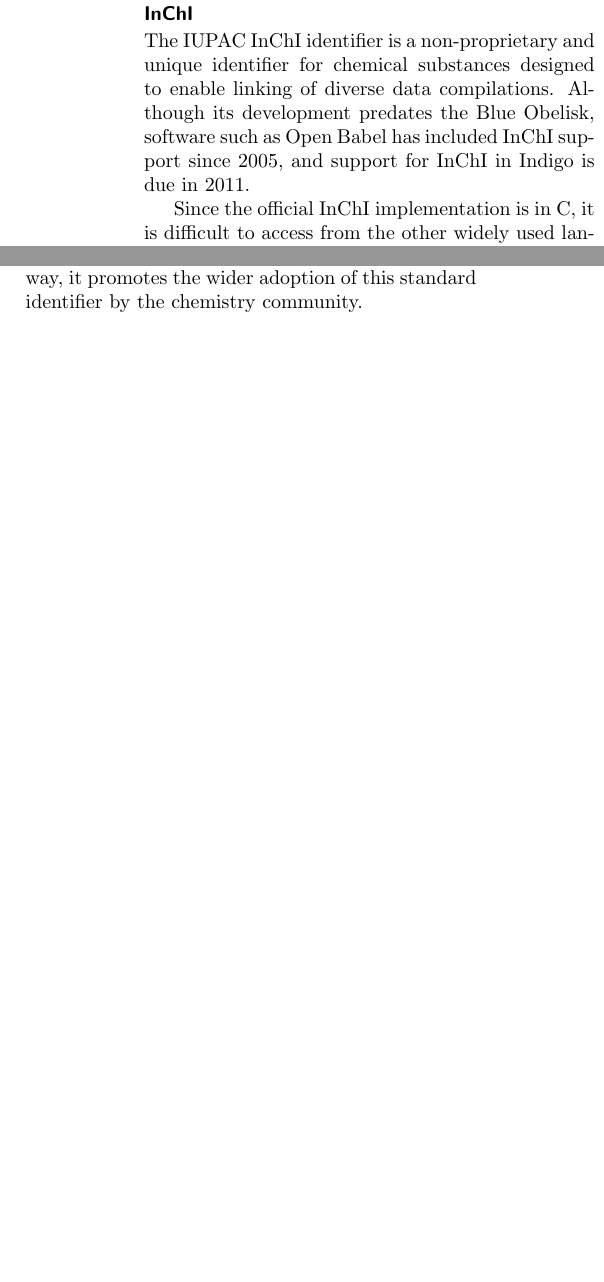
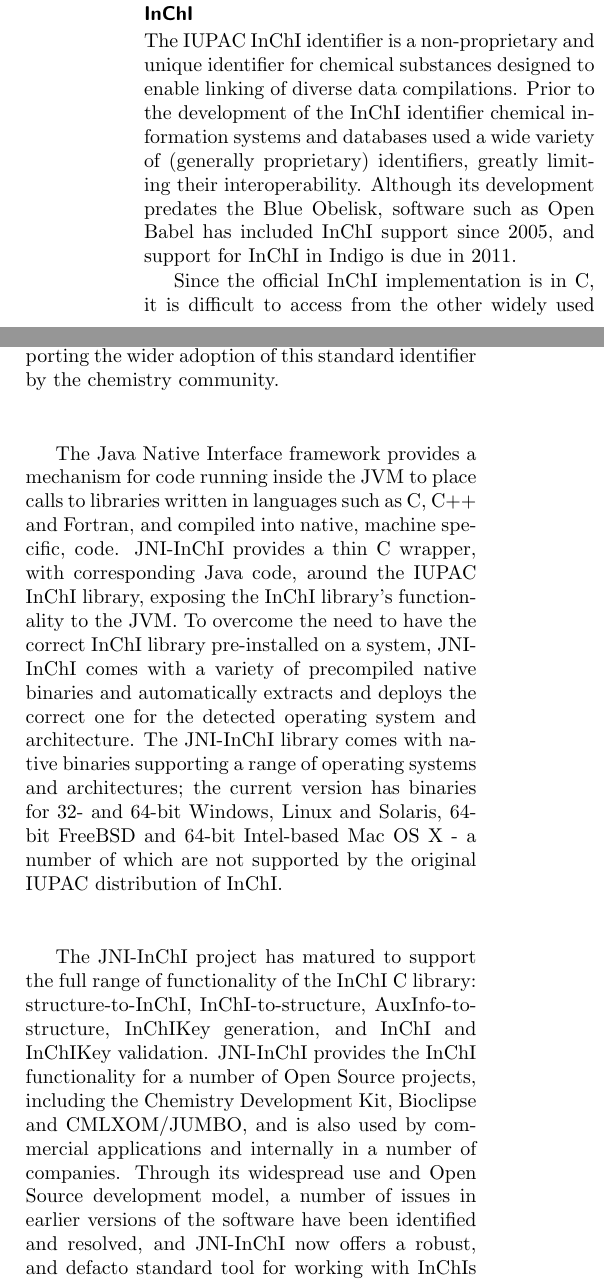
Before and after one commit to bopaper/bopaper, a LaTeX document (paper.tex): two parts of the columns of page 7 of 12 before the commit and two parts of the columns of page 7 of 13 after it, joined at a grey line, cut so that both start at the same text, the shorter picture padded with empty space. Compiled offline with pdfLaTeX.

Commit message:
Expanded JNI-InChI section

```diff
--- a/paper.tex
+++ b/paper.tex
@@ -733,13 +733,12 @@
 
 The IUPAC InChI identifier is a non-proprietary and unique identifier
 for chemical substances designed to enable linking of diverse data
-compilations. Although its development predates the Blue Obelisk,
-software such as Open Babel has included InChI support since 2005,
-and support for InChI in Indigo is due in 2011.
+compilations. Prior to the development of the InChI identifier chemical
+information systems and databases used a wide variety of (generally
+proprietary) identifiers, greatly limiting their interoperability.
+Although its development predates the Blue Obelisk, software such as Open
+Babel has included InChI support since 2005, and support for InChI in
+Indigo is due in 2011.
 
 Since the official InChI implementation is in C, it is difficult to
 access from the other widely used language for cheminformatics
-toolkits, Java. The Blue Obelisk project JNI-InChI~\cite{WebJNIInChI}
-was established in 2006 to
-solve this problem by using the Java Native Interface to link the
-InChI binary to Java. In this way, it promotes the wider adoption of
@@ -746,4 +753,31 @@
+languages, supporting the wider adoption of
 this standard identifier by the chemistry community.
+
+The Java Native Interface framework provides a mechanism for code
+running inside the JVM to place calls to libraries written in languages
+such as C, C++ and Fortran, and compiled into native, machine specific,
+code. JNI-InChI provides a thin C wrapper, with corresponding Java code,
+around the IUPAC InChI library, exposing the InChI library's functionality
+to the JVM.  To overcome the need to have the correct InChI library pre-installed
+on a system, JNI-InChI comes with a variety of precompiled native binaries and
+automatically extracts and deploys the correct one for the detected operating
+system and architecture. The JNI-InChI library comes with native binaries
+supporting a range of operating systems and architectures; the current version
+has binaries for 32- and 64-bit Windows, Linux and Solaris, 64-bit FreeBSD
+and 64-bit Intel-based Mac OS X - a number of which are not supported by the
+original IUPAC distribution of InChI.
+
+The JNI-InChI project has matured to support the full range of
+functionality of the InChI C library: structure-to-InChI, InChI-to-structure,
+AuxInfo-to-structure, InChIKey generation, and InChI and InChIKey validation.
+JNI-InChI provides the InChI functionality for a number of Open Source projects,
+including the Chemistry Development Kit, Bioclipse and CMLXOM/JUMBO, and is
+also used by commercial applications and internally in a number of companies.
+Through its widespread use and Open Source development model, a number of
+issues in earlier versions of the software have been identified and resolved,
+and JNI-InChI now offers a robust, and defacto standard tool for working with
+InChIs in the JVM.
+
 
     \subsection*{OpenSMILES}
 
```
Also changed, not shown: paper.pdf, paper.tex (8 more changed lines).
